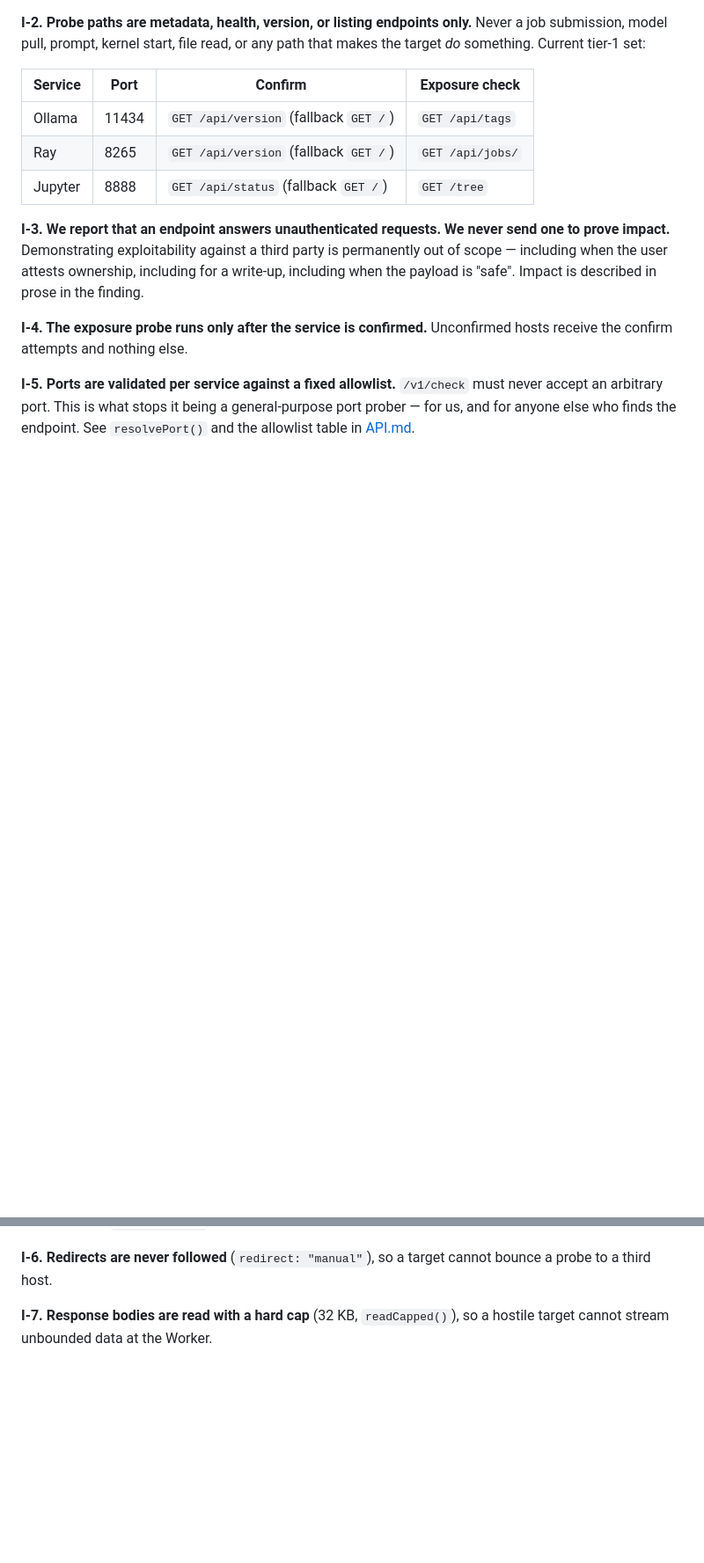
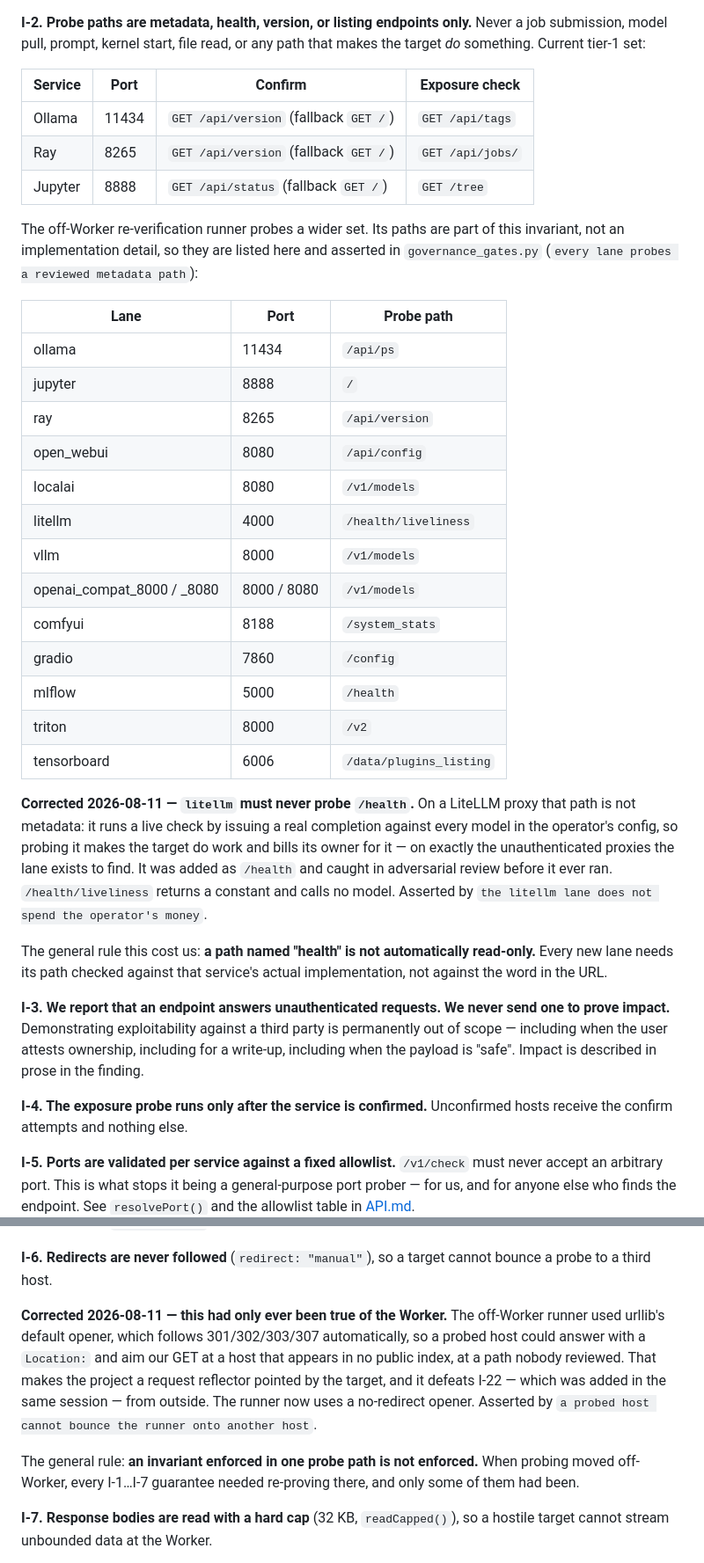
Before and after one commit to MahdiHedhli/LeakyCompute, a Markdown page: docs/SECURITY.md, 2 parts joined by grey strips. Shown at 88% size. Drawn GitHub-style; blank space fills up the shorter version.

Commit message:
docs: record the two corrected probe decisions in SECURITY.md
I-2 now lists every off-Worker lane path, not just the tier-1 three. The runner
carries most probe volume; its paths are part of the invariant, not an
implementation detail.

Both corrections carry the general rule they cost us:
- a path named 'health' is not automatically read-only (litellm /health issues a
  real completion per configured model and bills the operator)
- an invariant enforced in one probe path is not enforced (I-6 held in the
  Worker and not in the runner for as long as the runner has existed)

```diff
--- a/docs/SECURITY.md
+++ b/docs/SECURITY.md
@@ -39,6 +39,39 @@ that makes the target *do* something. Current tier-1 set:
 | Ray | 8265 | `GET /api/version` (fallback `GET /`) | `GET /api/jobs/` |
 | Jupyter | 8888 | `GET /api/status` (fallback `GET /`) | `GET /tree` |
 
+The off-Worker re-verification runner probes a wider set. Its paths are part of
+this invariant, not an implementation detail, so they are listed here and
+asserted in `governance_gates.py` (`every lane probes a reviewed metadata path`):
+
+| Lane | Port | Probe path |
+|---|---|---|
+| ollama | 11434 | `/api/ps` |
+| jupyter | 8888 | `/` |
+| ray | 8265 | `/api/version` |
+| open_webui | 8080 | `/api/config` |
+| localai | 8080 | `/v1/models` |
+| litellm | 4000 | `/health/liveliness` |
+| vllm | 8000 | `/v1/models` |
+| openai_compat_8000 / _8080 | 8000 / 8080 | `/v1/models` |
+| comfyui | 8188 | `/system_stats` |
+| gradio | 7860 | `/config` |
+| mlflow | 5000 | `/health` |
+| triton | 8000 | `/v2` |
+| tensorboard | 6006 | `/data/plugins_listing` |
+
+**Corrected 2026-08-11 — `litellm` must never probe `/health`.** On a LiteLLM
+proxy that path is not metadata: it runs a live check by issuing a real
+completion against every model in the operator's config, so probing it makes the
+target do work and bills its owner for it — on exactly the unauthenticated
+proxies the lane exists to find. It was added as `/health` and caught in
+adversarial review before it ever ran. `/health/liveliness` returns a constant
+and calls no model. Asserted by `the litellm lane does not spend the operator's
+money`.
+
+The general rule this cost us: **a path named "health" is not automatically
+read-only.** Every new lane needs its path checked against that service's actual
+implementation, not against the word in the URL.
+
 **I-3. We report that an endpoint answers unauthenticated requests. We never
 send one to prove impact.**
 Demonstrating exploitability against a third party is permanently out of scope —
@@ -55,6 +88,19 @@ See `resolvePort()` and the allowlist table in [API.md](API.md).
 
 **I-6. Redirects are never followed** (`redirect: "manual"`), so a target cannot
 bounce a probe to a third host.
+
+**Corrected 2026-08-11 — this had only ever been true of the Worker.** The
+off-Worker runner used urllib's default opener, which follows 301/302/303/307
+automatically, so a probed host could answer with a `Location:` and aim our GET
+at a host that appears in no public index, at a path nobody reviewed. That makes
+the project a request reflector pointed by the target, and it defeats I-22 —
+which was added in the same session — from outside. The runner now uses a
+no-redirect opener. Asserted by `a probed host cannot bounce the runner onto
+another host`.
+
+The general rule: **an invariant enforced in one probe path is not enforced.**
+When probing moved off-Worker, every I-1…I-7 guarantee needed re-proving there,
+and only some of them had been.
 
 **I-7. Response bodies are read with a hard cap** (32 KB, `readCapped()`), so a
 hostile target cannot stream unbounded data at the Worker.
```
